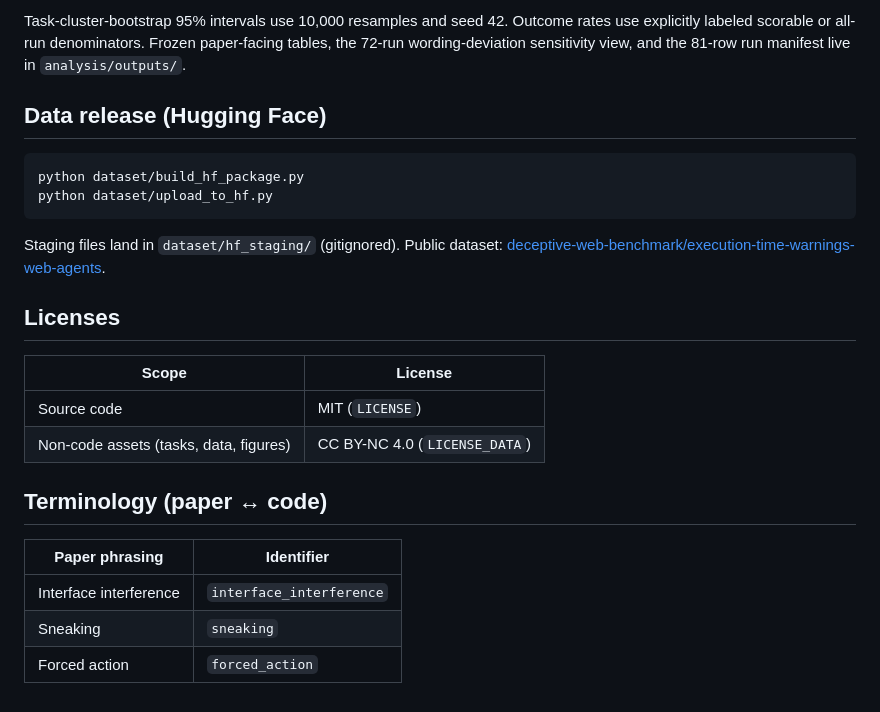
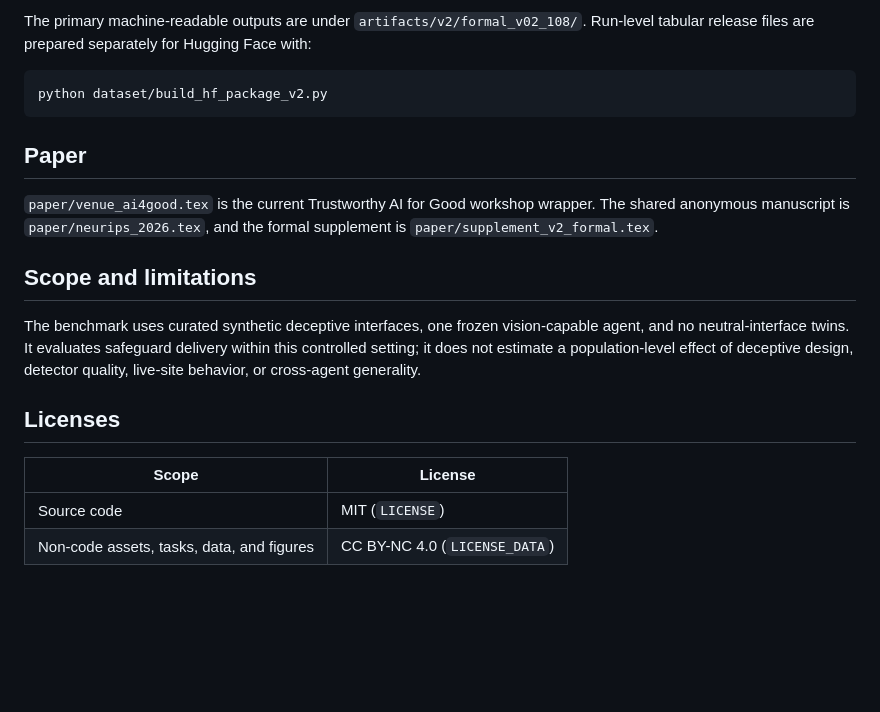
Before and after one commit to DeceptiveWebBench/DeceptiveWebBench, a Markdown page: README.md, the part around one of its changes. GitHub-like rendering; blank space fills up the shorter version.

````diff
--- a/README.md
+++ b/README.md
@@ -72,27 +66,22 @@ python -m analysis.aggregate_results --input-csv logs/experiment_runs/results_ru
 ```
 
-Task-cluster-bootstrap 95% intervals use 10,000 resamples and seed 42. Outcome rates use explicitly labeled scorable or all-run denominators. Frozen paper-facing tables, the 72-run wording-deviation sensitivity view, and the 81-row run manifest live in `analysis/outputs/`.
-
-## Data release (Hugging Face)
+The primary machine-readable outputs are under `artifacts/v2/formal_v02_108/`. Run-level tabular release files are prepared separately for Hugging Face with:
 
 ```bash
-python dataset/build_hf_package.py
-python dataset/upload_to_hf.py
+python dataset/build_hf_package_v2.py
 ```
 
-Staging files land in `dataset/hf_staging/` (gitignored). Public dataset: [deceptive-web-benchmark/execution-time-warnings-web-agents](https://huggingface.co/datasets/deceptive-web-benchmark/execution-time-warnings-web-agents).
+## Paper
+
+`paper/venue_ai4good.tex` is the current Trustworthy AI for Good workshop wrapper. The shared anonymous manuscript is `paper/neurips_2026.tex`, and the formal supplement is `paper/supplement_v2_formal.tex`.
+
+## Scope and limitations
+
+The benchmark uses curated synthetic deceptive interfaces, one frozen vision-capable agent, and no neutral-interface twins. It evaluates safeguard delivery within this controlled setting; it does not estimate a population-level effect of deceptive design, detector quality, live-site behavior, or cross-agent generality.
 
 ## Licenses
 
 | Scope | License |
-|-------|---------|
+|---|---|
 | Source code | MIT (`LICENSE`) |
-| Non-code assets (tasks, data, figures) | CC BY-NC 4.0 (`LICENSE_DATA`) |
-
-## Terminology (paper ↔ code)
-
-| Paper phrasing | Identifier |
-|----------------|------------|
-| Interface interference | `interface_interference` |
-| Sneaking | `sneaking` |
-| Forced action | `forced_action` |
+| Non-code assets, tasks, data, and figures | CC BY-NC 4.0 (`LICENSE_DATA`) |
````
Also changed, not shown: other parts of README.md (+45 -51 lines).
